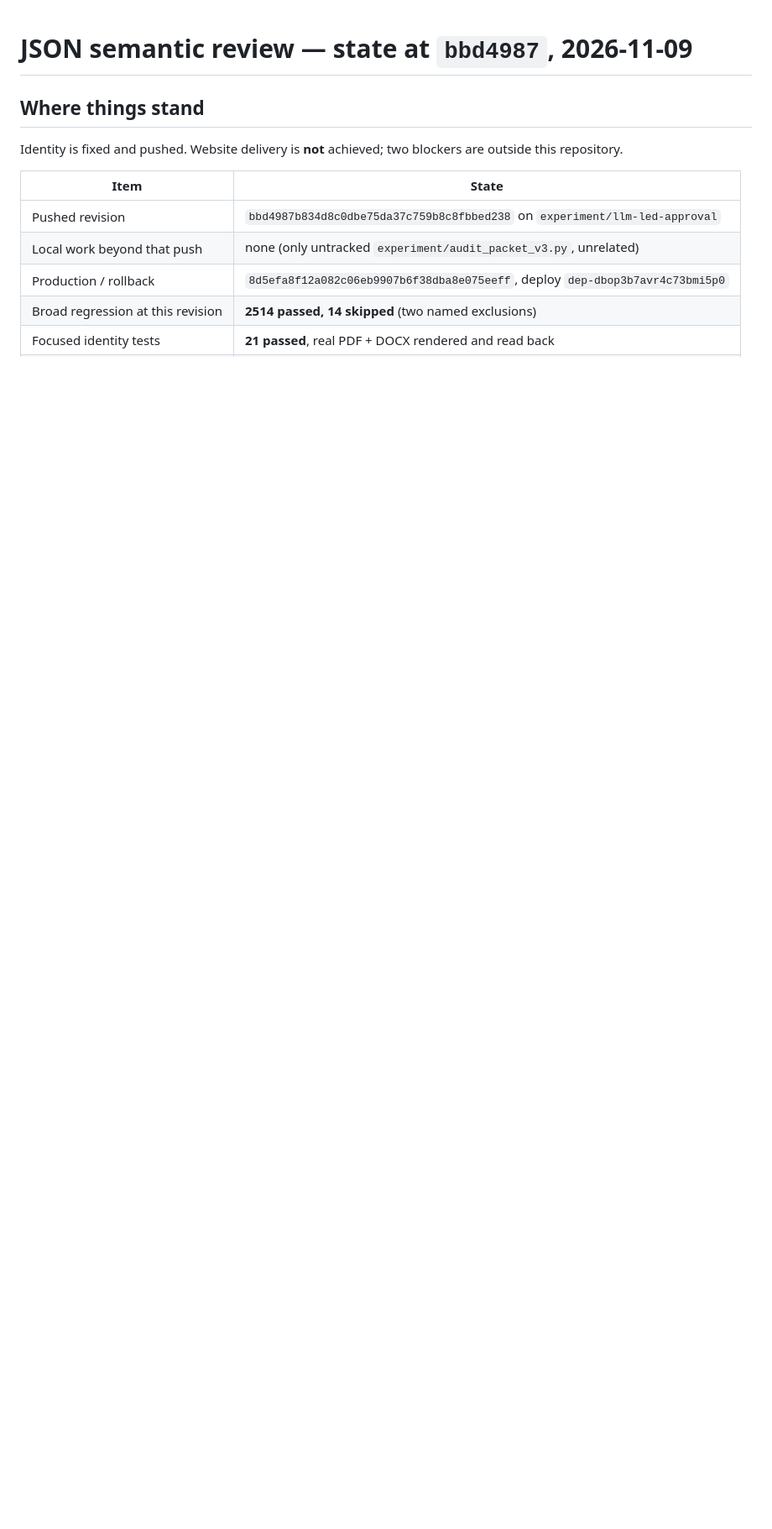
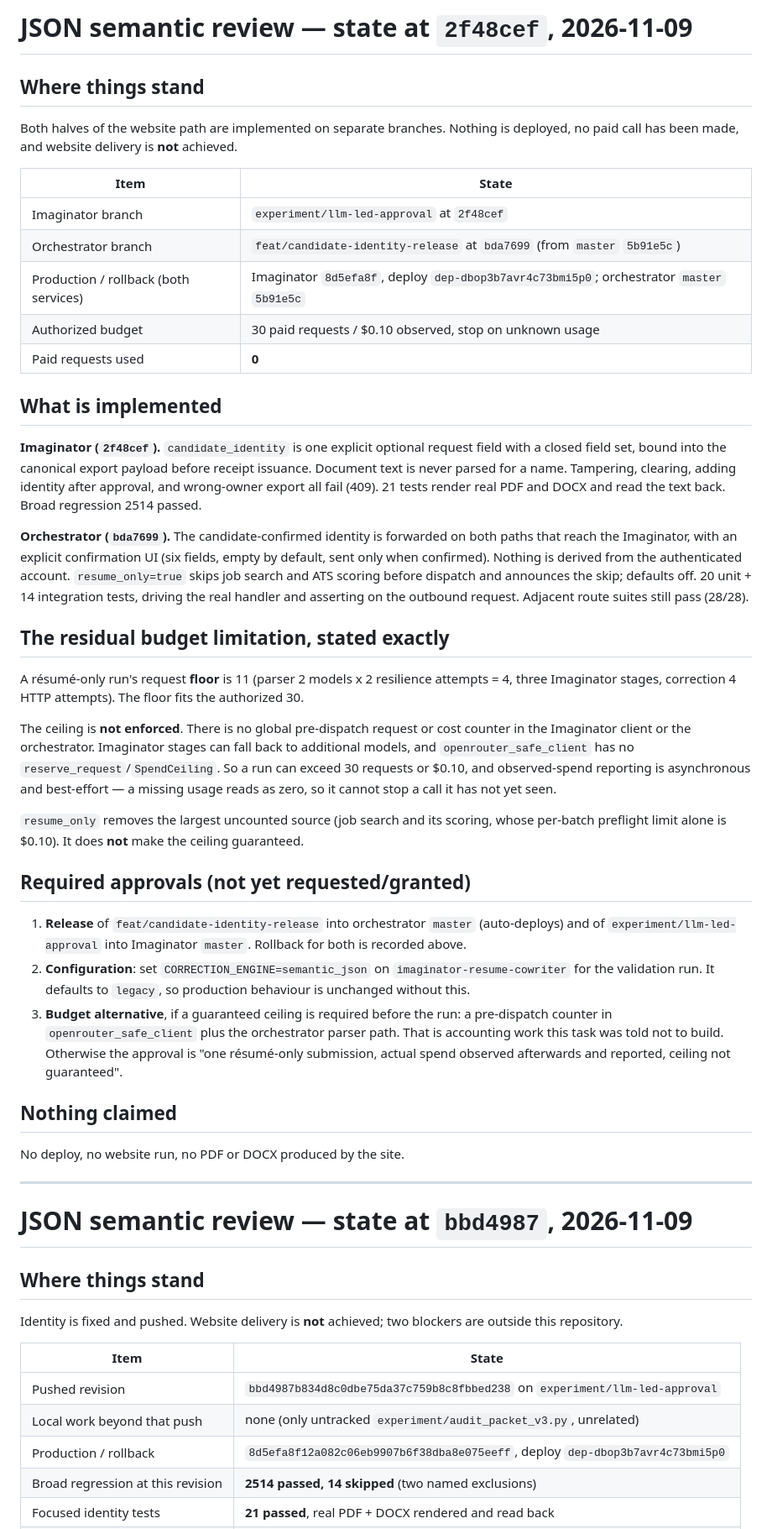
Before and after one commit to aggressor-FZX/Imagination_Resume_Module, a Markdown page: HANDOFF.md, the part around the change. Shown at 84% size. Drawn GitHub-style; blank space fills up the shorter version.

Commit message:
docs(handoff): both website halves implemented; budget ceiling not guaranteed

```diff
--- a/HANDOFF.md
+++ b/HANDOFF.md
@@ -1,3 +1,71 @@
+# JSON semantic review — state at `2f48cef`, 2026-11-09
+
+## Where things stand
+
+Both halves of the website path are implemented on separate branches. Nothing is
+deployed, no paid call has been made, and website delivery is **not** achieved.
+
+| Item | State |
+|---|---|
+| Imaginator branch | `experiment/llm-led-approval` at `2f48cef` |
+| Orchestrator branch | `feat/candidate-identity-release` at `bda7699` (from `master` `5b91e5c`) |
+| Production / rollback (both services) | Imaginator `8d5efa8f`, deploy `dep-dbop3b7avr4c73bmi5p0`; orchestrator `master` `5b91e5c` |
+| Authorized budget | 30 paid requests / $0.10 observed, stop on unknown usage |
+| Paid requests used | **0** |
+
+## What is implemented
+
+**Imaginator (`2f48cef`).** `candidate_identity` is one explicit optional request
+field with a closed field set, bound into the canonical export payload before
+receipt issuance. Document text is never parsed for a name. Tampering, clearing,
+adding identity after approval, and wrong-owner export all fail (409). 21 tests
+render real PDF and DOCX and read the text back. Broad regression 2514 passed.
+
+**Orchestrator (`bda7699`).** The candidate-confirmed identity is forwarded on
+both paths that reach the Imaginator, with an explicit confirmation UI (six
+fields, empty by default, sent only when confirmed). Nothing is derived from the
+authenticated account. `resume_only=true` skips job search and ATS scoring before
+dispatch and announces the skip; defaults off. 20 unit + 14 integration tests,
+driving the real handler and asserting on the outbound request. Adjacent route
+suites still pass (28/28).
+
+## The residual budget limitation, stated exactly
+
+A résumé-only run's request **floor** is 11 (parser 2 models x 2 resilience
+attempts = 4, three Imaginator stages, correction 4 HTTP attempts). The floor
+fits the authorized 30.
+
+The ceiling is **not enforced**. There is no global pre-dispatch request or cost
+counter in the Imaginator client or the orchestrator. Imaginator stages can fall
+back to additional models, and `openrouter_safe_client` has no
+`reserve_request`/`SpendCeiling`. So a run can exceed 30 requests or $0.10, and
+observed-spend reporting is asynchronous and best-effort — a missing usage reads
+as zero, so it cannot stop a call it has not yet seen.
+
+`resume_only` removes the largest uncounted source (job search and its scoring,
+whose per-batch preflight limit alone is $0.10). It does **not** make the ceiling
+guaranteed.
+
+## Required approvals (not yet requested/granted)
+
+1. **Release** of `feat/candidate-identity-release` into orchestrator `master`
+   (auto-deploys) and of `experiment/llm-led-approval` into Imaginator `master`.
+   Rollback for both is recorded above.
+2. **Configuration**: set `CORRECTION_ENGINE=semantic_json` on
+   `imaginator-resume-cowriter` for the validation run. It defaults to `legacy`,
+   so production behaviour is unchanged without this.
+3. **Budget alternative**, if a guaranteed ceiling is required before the run: a
+   pre-dispatch counter in `openrouter_safe_client` plus the orchestrator parser
+   path. That is accounting work this task was told not to build. Otherwise the
+   approval is "one résumé-only submission, actual spend observed afterwards and
+   reported, ceiling not guaranteed".
+
+## Nothing claimed
+
+No deploy, no website run, no PDF or DOCX produced by the site.
+
+---
+
 # JSON semantic review — state at `bbd4987`, 2026-11-09
 
 ## Where things stand
```
